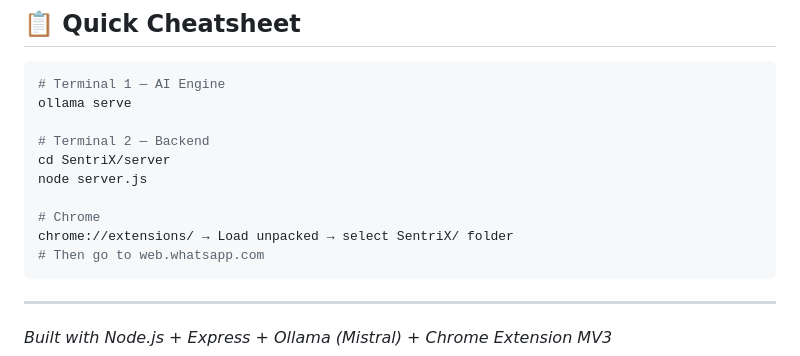
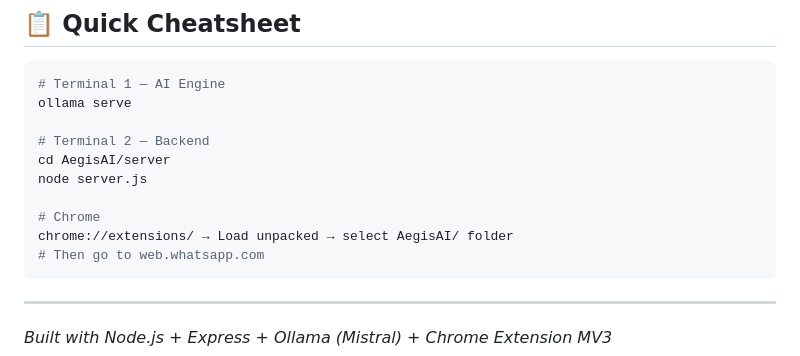
Before and after one commit to Sadiq-Kolakar/AegisAI, a Markdown page: README.md, the part around one of its changes. Rendered like a GitHub page.

````diff
--- a/README.md
+++ b/README.md
@@ -234,11 +234,11 @@ SentriX uses **Mistral** by default. You can swap it for any model supported by
 ollama serve
 
 # Terminal 2 — Backend
-cd SentriX/server
+cd AegisAI/server
 node server.js
 
 # Chrome
-chrome://extensions/ → Load unpacked → select SentriX/ folder
+chrome://extensions/ → Load unpacked → select AegisAI/ folder
 # Then go to web.whatsapp.com
 ```
 
````
Also changed, not shown: other parts of README.md (+11 -11 lines).
